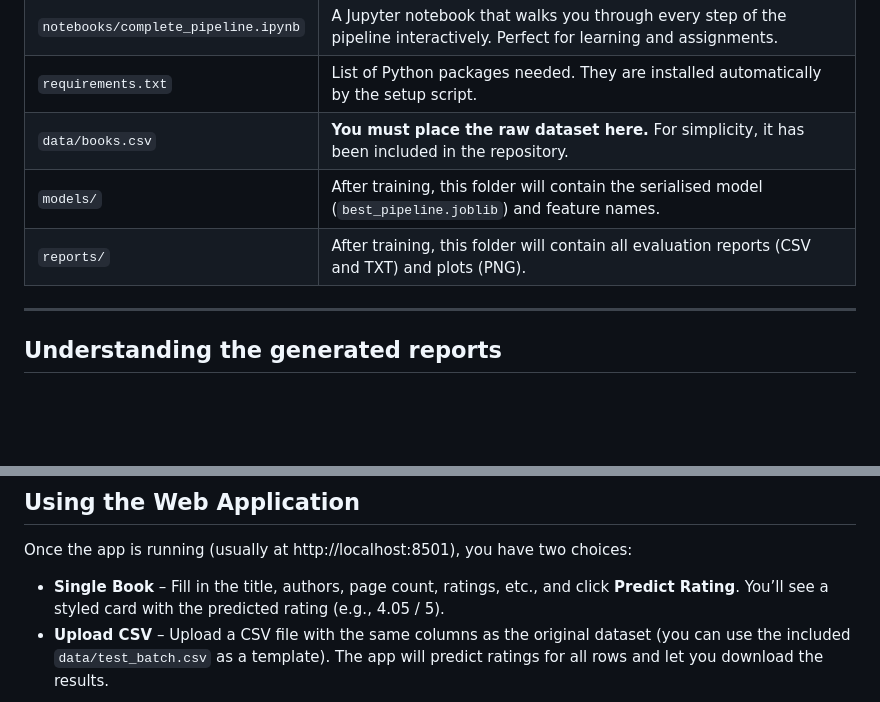
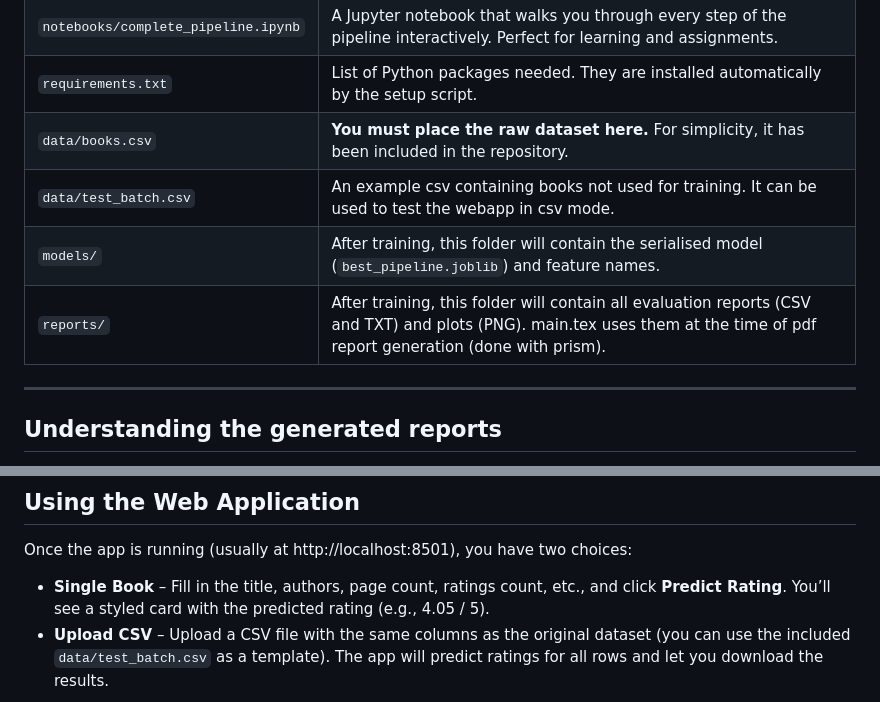
Before and after one commit to jettguitteau/book_classification_pythonML, a Markdown page: README.md, 2 parts joined by grey strips. Rendered like a GitHub page; blank space fills up the shorter version.

Commit message:
minor readme updates

```diff
--- a/README.md
+++ b/README.md
@@ -52,8 +52,9 @@ Instead of the automatic script, you can explore every detail of the pipeline in
 | `notebooks/complete_pipeline.ipynb` | A Jupyter notebook that walks you through every step of the pipeline interactively. Perfect for learning and assignments. |
 | `requirements.txt` | List of Python packages needed. They are installed automatically by the setup script. |
 | `data/books.csv` | **You must place the raw dataset here.** For simplicity, it has been included in the repository. |
+| `data/test_batch.csv` | An example csv containing books not used for training. It can be used to test the webapp in csv mode. |
 | `models/` | After training, this folder will contain the serialised model (`best_pipeline.joblib`) and feature names. |
-| `reports/` | After training, this folder will contain all evaluation reports (CSV and TXT) and plots (PNG). |
+| `reports/` | After training, this folder will contain all evaluation reports (CSV and TXT) and plots (PNG). main.tex uses them at the time of pdf report generation (done with prism). |
 
 ---
 
@@ -76,7 +77,7 @@ After running `run_training.py` (or the notebook), you’ll find these files in
 
 Once the app is running (usually at http://localhost:8501), you have two choices:
 
-- **Single Book** – Fill in the title, authors, page count, ratings, etc., and click **Predict Rating**. You’ll see a styled card with the predicted rating (e.g., 4.05 / 5).
+- **Single Book** – Fill in the title, authors, page count, ratings count, etc., and click **Predict Rating**. You’ll see a styled card with the predicted rating (e.g., 4.05 / 5).
 - **Upload CSV** – Upload a CSV file with the same columns as the original dataset (you can use the included `data/test_batch.csv` as a template). The app will predict ratings for all rows and let you download the results.
 
 ![App Screenshot](Resources/streamlit_screenshot.PNG)
```
